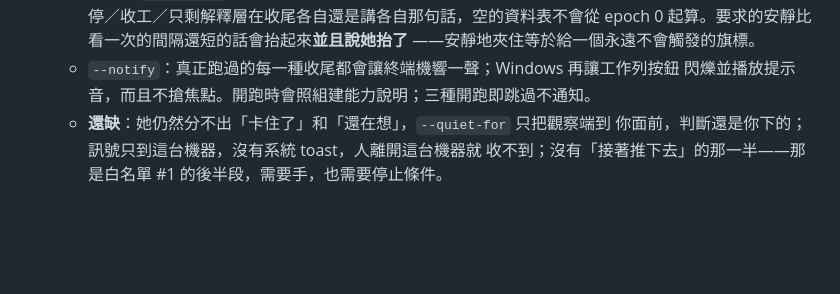
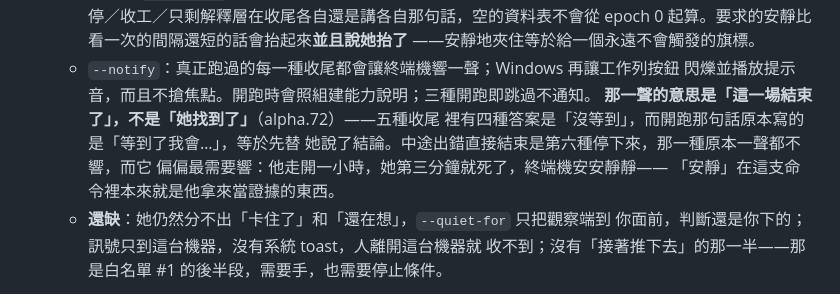
Before and after one commit to teddashh/AI-Sister, a Markdown page: docs/PHASES.md, the part around the change. Rendered like a GitHub page; blank space fills up the shorter version.

Commit message:
docs: 路線圖上那顆鈴還停在 alpha.71 的意思
Phase 7 的進度寫著「真正跑過的每一種收尾都會響一聲」——那句沒錯，但它
沒說那一聲代表什麼，而 alpha.72 改的正是那件事：五種收尾裡有四種答案是
「沒等到」。順帶記下第六種停下來（中途出錯）現在也響。

Co-Authored-By: Claude <noreply@anthropic.com>

```diff
--- a/docs/PHASES.md
+++ b/docs/PHASES.md
@@ -547,6 +547,11 @@ capture 層本身就是 recorder。
     ——安靜地夾住等於給一個永遠不會觸發的旗標。
   - `--notify`：真正跑過的每一種收尾都會讓終端機響一聲；Windows 再讓工作列按鈕
     閃爍並播放提示音，而且不搶焦點。開跑時會照組建能力說明；三種開跑即跳過不通知。
+    **那一聲的意思是「這一場結束了」，不是「她找到了」**（alpha.72）——五種收尾
+    裡有四種答案是「沒等到」，而開跑那句話原本寫的是「等到了我會…」，等於先替
+    她說了結論。中途出錯直接結束是第六種停下來，那一種原本一聲都不響，而它
+    偏偏最需要響：他走開一小時，她第三分鐘就死了，終端機安安靜靜——
+    「安靜」在這支命令裡本來就是他拿來當證據的東西。
   - **還缺**：她仍然分不出「卡住了」和「還在想」，`--quiet-for` 只把觀察端到
     你面前，判斷還是你下的；訊號只到這台機器，沒有系統 toast，人離開這台機器就
     收不到；沒有「接著推下去」的那一半——那是白名單 #1 的後半段，需要手，也需要停止條件。
```
